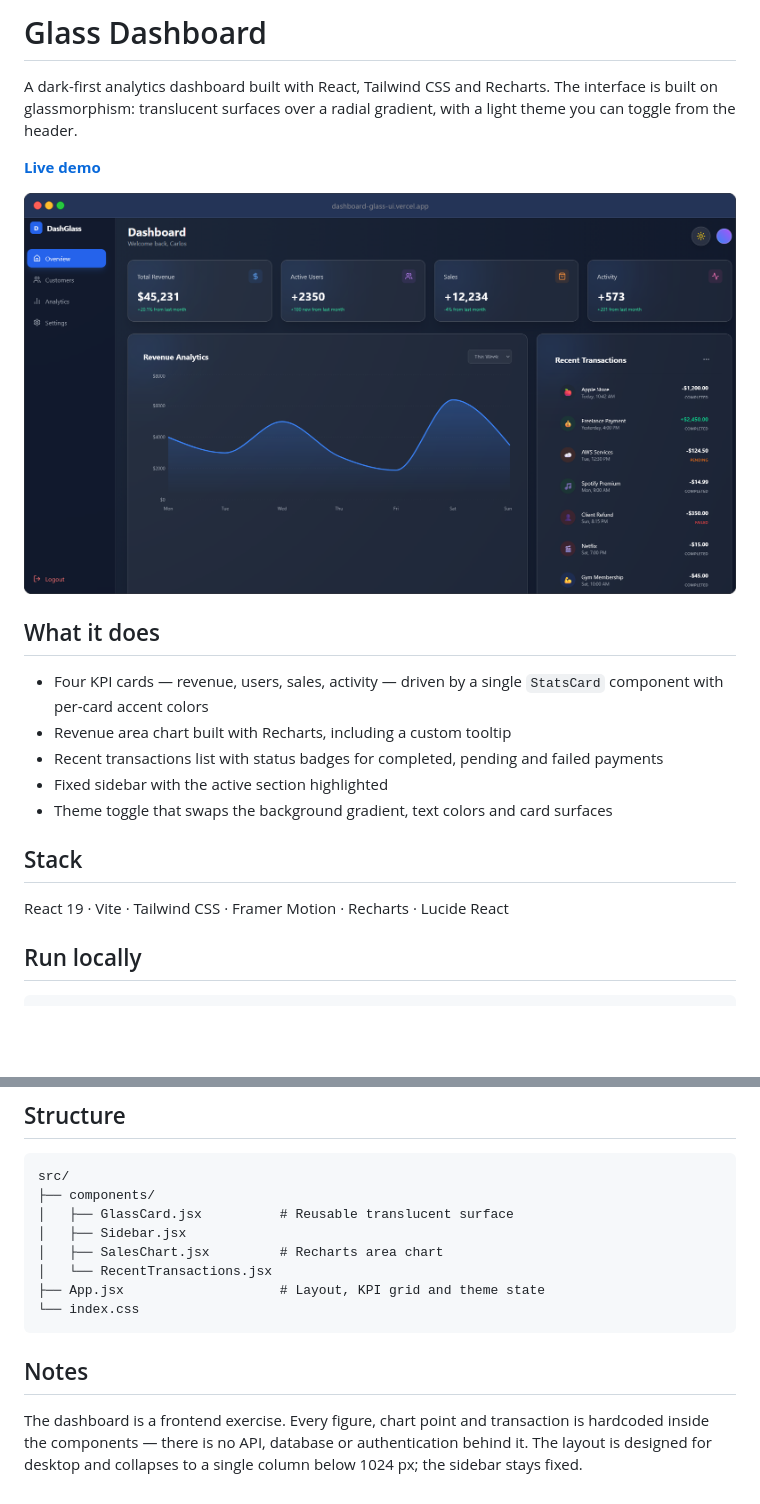
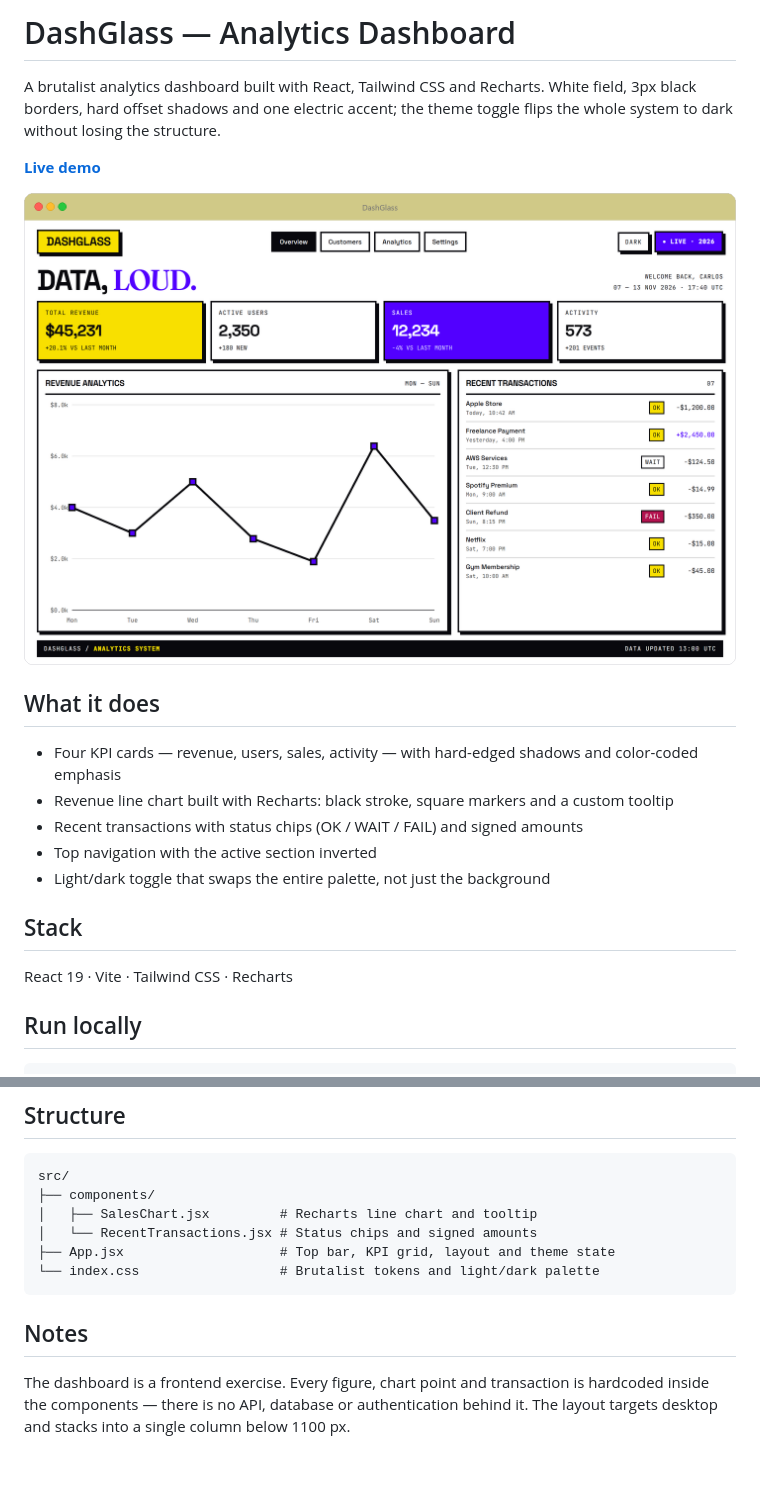
Before and after one commit to c26200/dashboard-glass-ui, a Markdown page: README.md, 2 parts joined by grey strips. Rendered like a GitHub page; pictures changed too: preview.png; blank space fills up the shorter version.

````diff
--- a/README.md
+++ b/README.md
@@ -1,8 +1,8 @@
-# Glass Dashboard
+# DashGlass — Analytics Dashboard
 
-A dark-first analytics dashboard built with React, Tailwind CSS and Recharts. The interface
-is built on glassmorphism: translucent surfaces over a radial gradient, with a light theme
-you can toggle from the header.
+A brutalist analytics dashboard built with React, Tailwind CSS and Recharts. White field,
+3px black borders, hard offset shadows and one electric accent; the theme toggle flips the
+whole system to dark without losing the structure.
 
 **[Live demo](https://dashboard-glass-ui.vercel.app)**
 
@@ -10,16 +10,16 @@ you can toggle from the header.
 
 ## What it does
 
-- Four KPI cards — revenue, users, sales, activity — driven by a single `StatsCard`
-  component with per-card accent colors
-- Revenue area chart built with Recharts, including a custom tooltip
-- Recent transactions list with status badges for completed, pending and failed payments
-- Fixed sidebar with the active section highlighted
-- Theme toggle that swaps the background gradient, text colors and card surfaces
+- Four KPI cards — revenue, users, sales, activity — with hard-edged shadows and
+  color-coded emphasis
+- Revenue line chart built with Recharts: black stroke, square markers and a custom tooltip
+- Recent transactions with status chips (OK / WAIT / FAIL) and signed amounts
+- Top navigation with the active section inverted
+- Light/dark toggle that swaps the entire palette, not just the background
 
 ## Stack
 
-React 19 · Vite · Tailwind CSS · Framer Motion · Recharts · Lucide React
+React 19 · Vite · Tailwind CSS · Recharts
 
 ## Run locally
 
@@ -40,17 +40,14 @@ npm run preview
 ```
 src/
 ├── components/
-│   ├── GlassCard.jsx          # Reusable translucent surface
-│   ├── Sidebar.jsx
-│   ├── SalesChart.jsx         # Recharts area chart
-│   └── RecentTransactions.jsx
-├── App.jsx                    # Layout, KPI grid and theme state
-└── index.css
+│   ├── SalesChart.jsx         # Recharts line chart and tooltip
+│   └── RecentTransactions.jsx # Status chips and signed amounts
+├── App.jsx                    # Top bar, KPI grid, layout and theme state
+└── index.css                  # Brutalist tokens and light/dark palette
 ```
 
 ## Notes
 
 The dashboard is a frontend exercise. Every figure, chart point and transaction is
 hardcoded inside the components — there is no API, database or authentication behind it.
-The layout is designed for desktop and collapses to a single column below 1024 px; the
-sidebar stays fixed.
+The layout targets desktop and stacks into a single column below 1100 px.
````
Also changed, not shown: design-demos/direction-approved.md (added, +24 -0 lines), design-demos/directions.md (added, +89 -0 lines), design-demos/dir-1.png (added), design-demos/dir-2.png (added), design-demos/dir-3.png (added), design-demos/thumbs.png (added), 8 other files.
